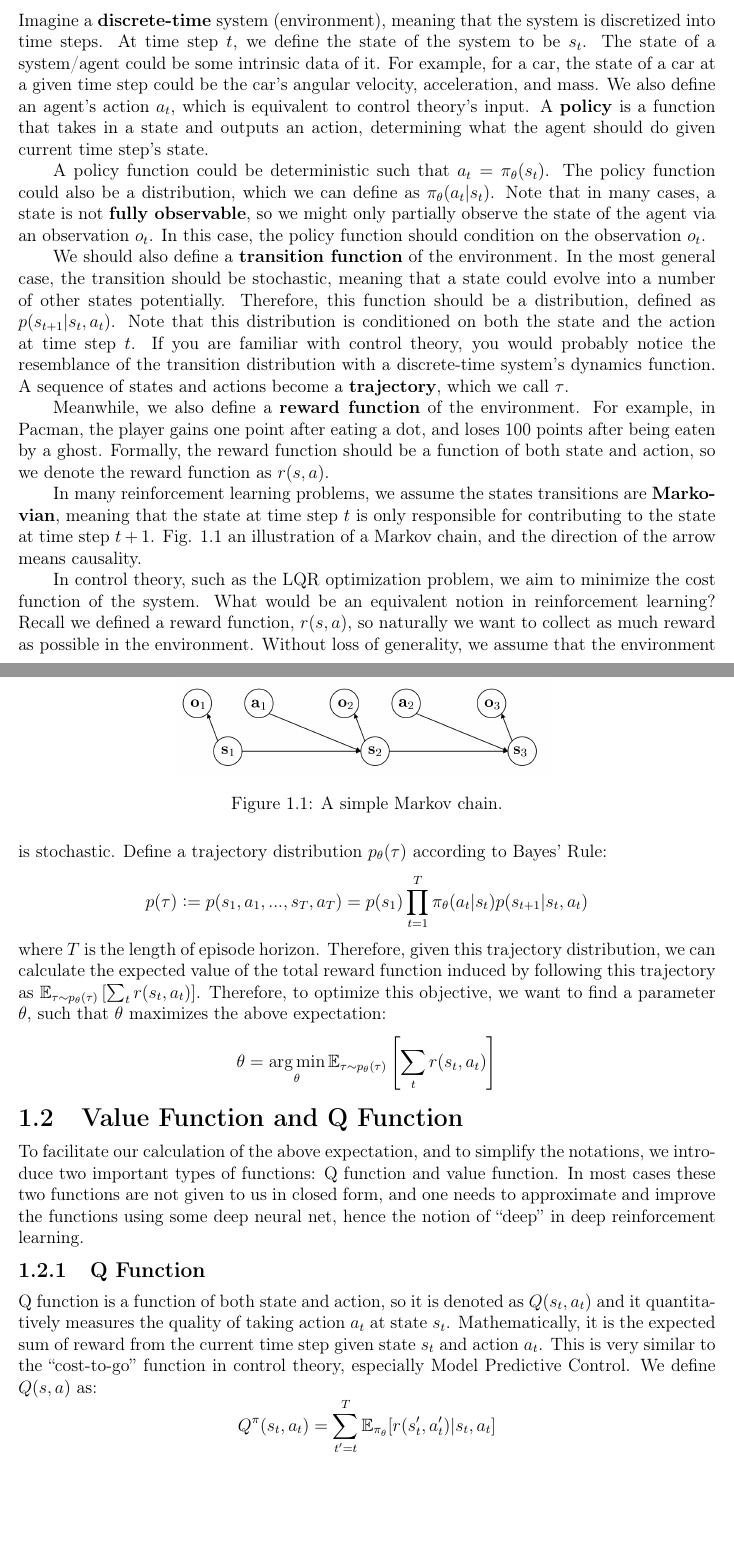
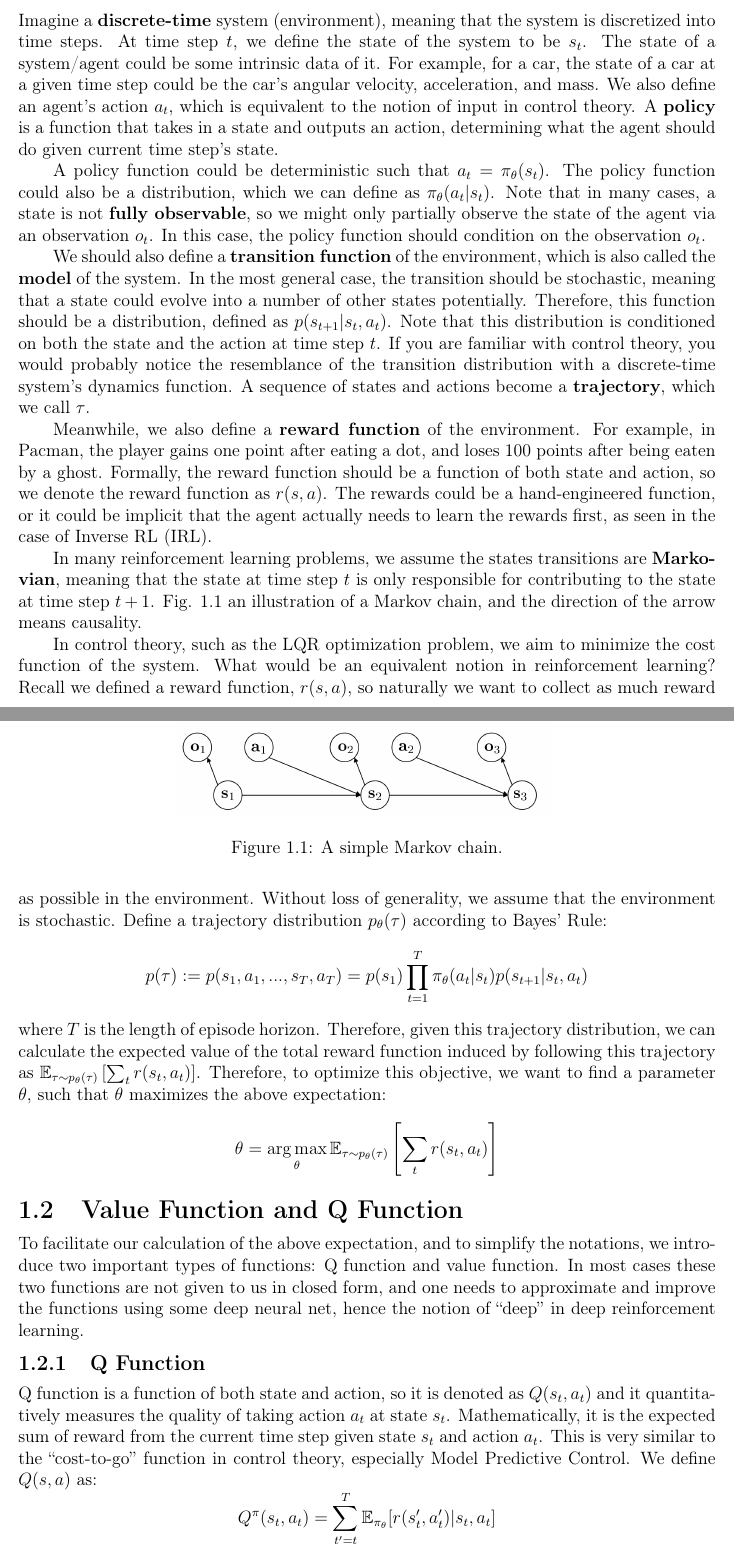
Before and after one commit to harryzhangOG/Deep-RL-Notes, a LaTeX thesis (main.tex, which reads intro.tex): two parts of pages 7 and 8 of 89, joined at a grey line, cut so that both start at the same text, the shorter picture padded with empty space. Compiled offline with pdfLaTeX.

Commit message:
typo fixes in intro

```diff
--- a/intro.tex
+++ b/intro.tex
@@ -2,13 +2,13 @@
 
 Here we review some of the terminologies that frequently appear in the field of Reinforcement Learning.
 \section{Important Concepts}
-Imagine a \textbf{discrete-time} system (environment), meaning that the system is discretized into time steps. At time step $t$, we define the state of the system to be $s_t$. The state of a system/agent could be some intrinsic data of it. For example, for a car, the state of a car at a given time step could be the car's angular velocity, acceleration, and mass. We also define an agent's action $a_t$, which is equivalent to control theory's input. A \textbf{policy} is a function that takes in a state and outputs an action, determining what the agent should do given current time step's state.
+Imagine a \textbf{discrete-time} system (environment), meaning that the system is discretized into time steps. At time step $t$, we define the state of the system to be $s_t$. The state of a system/agent could be some intrinsic data of it. For example, for a car, the state of a car at a given time step could be the car's angular velocity, acceleration, and mass. We also define an agent's action $a_t$, which is equivalent to the notion of input in control theory. A \textbf{policy} is a function that takes in a state and outputs an action, determining what the agent should do given current time step's state.
 
 A policy function could be deterministic such that $a_t = \pi_\theta(s_t)$. The policy function could also be a distribution, which we can define as $\pi_\theta(a_t|s_t)$. Note that in many cases, a state is not \textbf{fully observable}, so we might only partially observe the state of the agent via an observation $o_t$. In this case, the policy function should condition on the observation $o_t$.
 
-We should also define a \textbf{transition function} of the environment. In the most general case, the transition should be stochastic, meaning that a state could evolve into a number of other states potentially. Therefore, this function should be a distribution, defined as $p(s_{t+1}|s_t, a_t)$. Note that this distribution is conditioned on both the state and the action at time step $t$. If you are familiar with control theory, you would probably notice the resemblance of the transition distribution with a discrete-time system's dynamics function. A sequence of states and actions become a \textbf{trajectory}, which we call $\tau$.
+We should also define a \textbf{transition function} of the environment, which is also called the \textbf{model} of the system. In the most general case, the transition should be stochastic, meaning that a state could evolve into a number of other states potentially. Therefore, this function should be a distribution, defined as $p(s_{t+1}|s_t, a_t)$. Note that this distribution is conditioned on both the state and the action at time step $t$. If you are familiar with control theory, you would probably notice the resemblance of the transition distribution with a discrete-time system's dynamics function. A sequence of states and actions become a \textbf{trajectory}, which we call $\tau$.
 
-Meanwhile, we also define a \textbf{reward function} of the environment. For example, in Pacman, the player gains one point after eating a dot, and loses 100 points after being eaten by a ghost. Formally, the reward function should be a function of both state and action, so we denote the reward function as $r(s,a)$.
+Meanwhile, we also define a \textbf{reward function} of the environment. For example, in Pacman, the player gains one point after eating a dot, and loses 100 points after being eaten by a ghost. Formally, the reward function should be a function of both state and action, so we denote the reward function as $r(s,a)$. The rewards could be a hand-engineered function, or it could be implicit that the agent actually needs to learn the rewards first, as seen in the case of Inverse RL (IRL).
 
 In many reinforcement learning problems, we assume the states transitions are \textbf{Markovian}, meaning that the state at time step $t$ is only responsible for contributing to the state at time step $t+1$.
 Fig. \ref{fig:markov} an illustration of a Markov chain, and the direction of the arrow means causality.
@@ -22,7 +22,7 @@ Fig. \ref{fig:markov} an illustration of a Markov chain, and the direction of th
 In control theory, such as the LQR optimization problem, we aim to minimize the cost function of the system. What would be an equivalent notion in reinforcement learning? Recall we defined a reward function, $r(s,a)$, so naturally we want to collect as much reward as possible in the environment. Without loss of generality, we assume that the environment is stochastic. Define a trajectory distribution $p_\theta(\tau)$ according to Bayes' Rule:
 $$ p(\tau) \vcentcolon= p(s_1,a_1,...,s_T,a_T) = p(s_1)\prod_{t=1}^T\pi_\theta(a_t|s_t)p(s_{t+1}|s_t,a_t)$$
 where $T$ is the length of episode horizon. Therefore, given this trajectory distribution, we can calculate the expected value of the total reward function induced by following this trajectory as $\mathbb{E}_{\tau\sim p_\theta(\tau)}\left[\sum_t r(s_t,a_t)\right]$. Therefore, to optimize this objective, we want to find a parameter $\theta$, such that $\theta$ maximizes the above expectation:
-$$\theta = \argminA_\theta\mathbb{E}_{\tau\sim p_\theta(\tau)}\left[\sum_t r(s_t,a_t)\right]$$
+$$\theta = \argmaxA_\theta\mathbb{E}_{\tau\sim p_\theta(\tau)}\left[\sum_t r(s_t,a_t)\right]$$
 \section{Value Function and Q Function}
 To facilitate our calculation of the above expectation, and to simplify the notations, we introduce two important types of functions: Q function and value function. In most cases these two functions are not given to us in closed form, and one needs to approximate and improve the functions using some deep neural net, hence the notion of ``deep'' in deep reinforcement learning.
 \subsection{Q Function}
```
